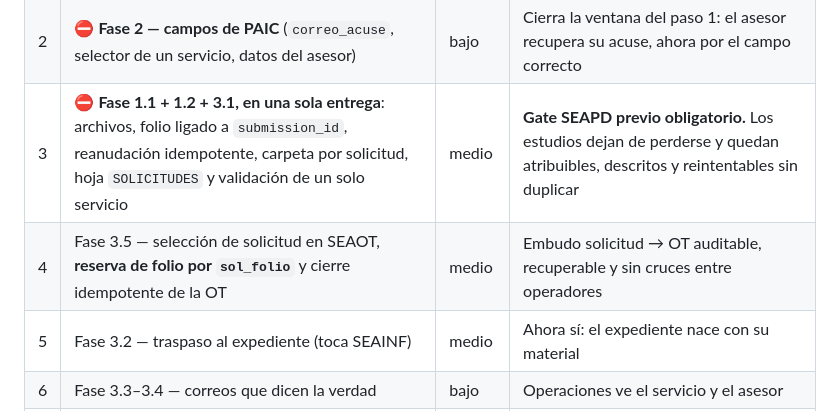
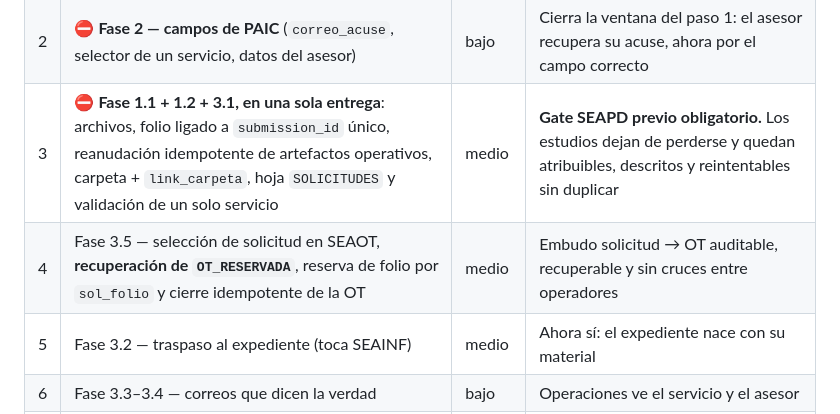
Before and after one commit to yoeduwin/SEA, a Markdown page: PROPUESTA_PAIC.md, the part around one of its changes. GitHub-like rendering.

```diff
--- a/PROPUESTA_PAIC.md
+++ b/PROPUESTA_PAIC.md
@@ -709,8 +750,8 @@ antes de desplegarlo. En particular, **no se publica el paso 1 ni el paso 3 si e
 |---|---|---|---|
 | 1 | ⛔ **Fase 1.3–1.5 — costura `portal_origen`** (preservación, guard duro de correos, chip de PIPC) | bajo | **Gate SEAPD previo obligatorio.** Después va primero: el guard tiene que estar vivo antes de que la página redefina `correo_informe`; si no, el acuse se le va **al cliente** (§2.3) |
 | 2 | ⛔ **Fase 2 — campos de PAIC** (`correo_acuse`, selector de un servicio, datos del asesor) | bajo | Cierra la ventana del paso 1: el asesor recupera su acuse, ahora por el campo correcto |
-| 3 | ⛔ **Fase 1.1 + 1.2 + 3.1, en una sola entrega**: archivos, folio ligado a `submission_id`, reanudación idempotente, carpeta por solicitud, hoja `SOLICITUDES` y validación de un solo servicio | medio | **Gate SEAPD previo obligatorio.** Los estudios dejan de perderse y quedan atribuibles, descritos y reintentables sin duplicar |
-| 4 | Fase 3.5 — selección de solicitud en SEAOT, **reserva de folio por `sol_folio`** y cierre idempotente de la OT | medio | Embudo solicitud → OT auditable, recuperable y sin cruces entre operadores |
+| 3 | ⛔ **Fase 1.1 + 1.2 + 3.1, en una sola entrega**: archivos, folio ligado a `submission_id` único, reanudación idempotente de artefactos operativos, carpeta + `link_carpeta`, hoja `SOLICITUDES` y validación de un solo servicio | medio | **Gate SEAPD previo obligatorio.** Los estudios dejan de perderse y quedan atribuibles, descritos y reintentables sin duplicar |
+| 4 | Fase 3.5 — selección de solicitud en SEAOT, **recuperación de `OT_RESERVADA`**, reserva de folio por `sol_folio` y cierre idempotente de la OT | medio | Embudo solicitud → OT auditable, recuperable y sin cruces entre operadores |
 | 5 | Fase 3.2 — traspaso al expediente (toca SEAINF) | medio | Ahora sí: el expediente nace con su material |
 | 6 | Fase 3.3–3.4 — correos que dicen la verdad | bajo | Operaciones ve el servicio y el asesor |
 | 7 | Fase 4 — deuda propia | bajo | Calidad del portal |
```
Also changed, not shown: other parts of PROPUESTA_PAIC.md (+62 -21 lines).
